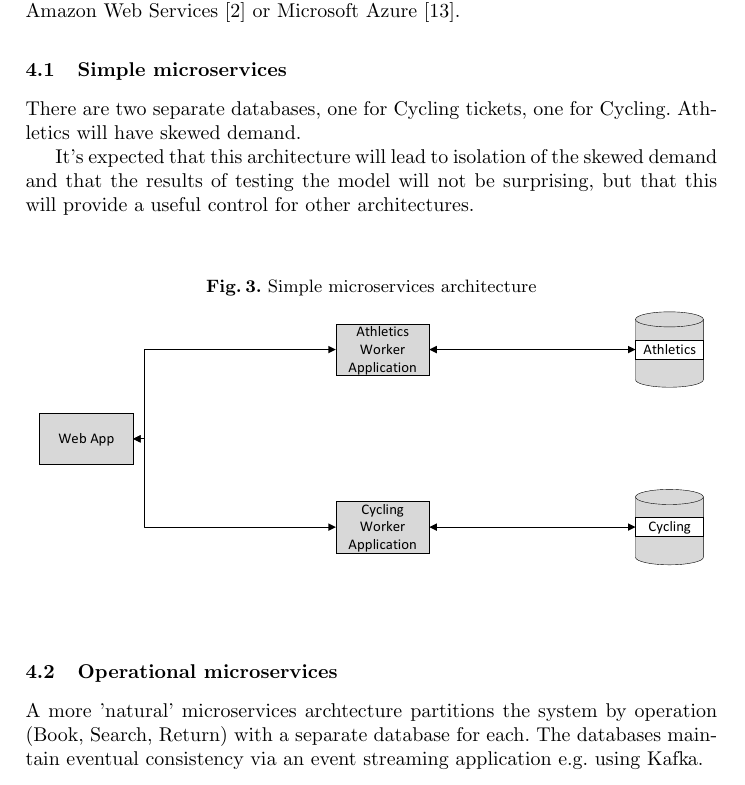
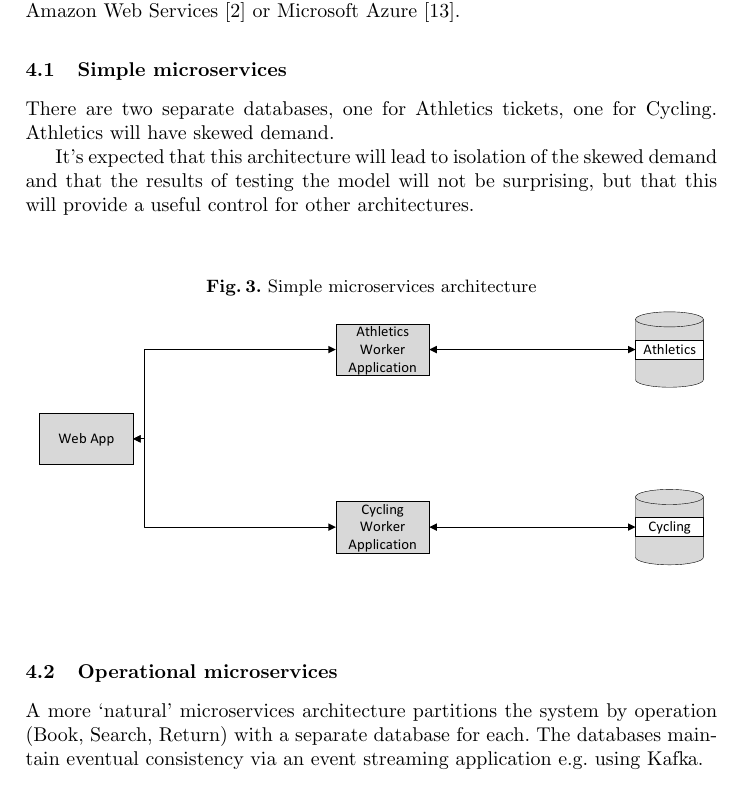
Before and after one commit to sshephard2/skewed-modelling, a LaTeX paper (Reports/Performance modelling of skewed demand in complex systems.tex, which reads Reports/architectures.tex): part of page 7 of 17, cut so that both start at the same text. Compiled offline with pdfLaTeX.

Commit message:
Corrected minor typos

```diff
--- a/Reports/architectures.tex
+++ b/Reports/architectures.tex
@@ -13,7 +13,7 @@ For each architecture it will be assumed that the web application will be design
 %
 \subsection{Simple microservices}
 
-There are two separate databases, one for Cycling tickets, one for Cycling.  Athletics will have skewed demand.
+There are two separate databases, one for Athletics tickets, one for Cycling.  Athletics will have skewed demand.
 
 It's expected that this architecture will lead to isolation of the skewed demand and that the results of testing the model will not be surprising, but that this will provide a useful control for other architectures.
 
@@ -28,7 +28,7 @@ It's expected that this architecture will lead to isolation of the skewed demand
 %
 \subsection{Operational microservices}
 
-A more 'natural' microservices archtecture partitions the system by operation (Book, Search, Return) with a separate database for each.  The databases maintain eventual consistency via an event streaming application e.g. using Kafka.
+A more `natural' microservices architecture partitions the system by operation (Book, Search, Return) with a separate database for each.  The databases maintain eventual consistency via an event streaming application e.g. using Kafka.
 \begin{enumerate}
 \item Book is an event producer and consumer (produces when a ticket is booked, consumes returned tickets).
 \item Search is an event consumer (consumes the state of tickets that are booked and returned).
```
Also changed, not shown: Reports/Performance modelling of skewed demand in complex systems.tex (+1 -1 lines), Reports/Performance modelling of skewed demand in complex systems.pdf.
